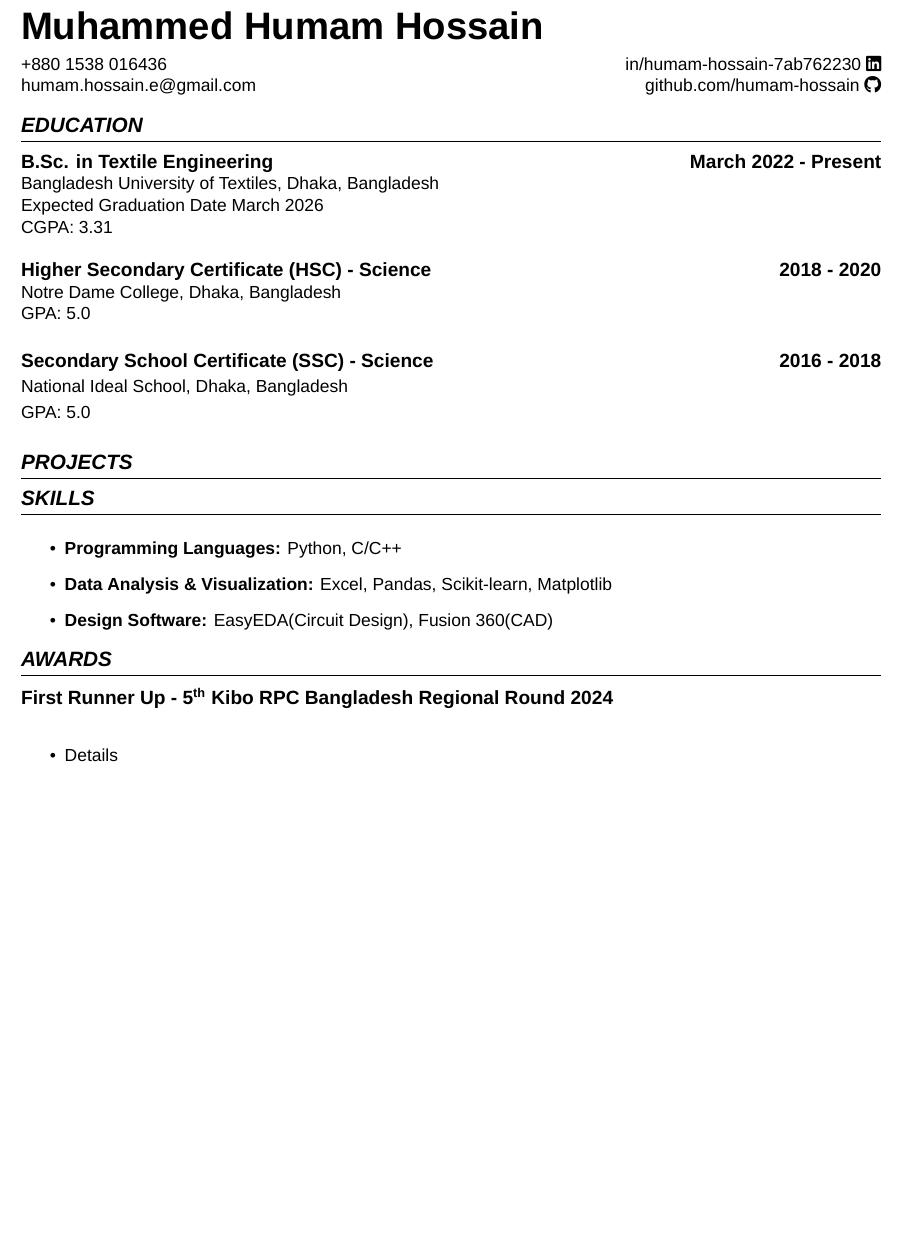
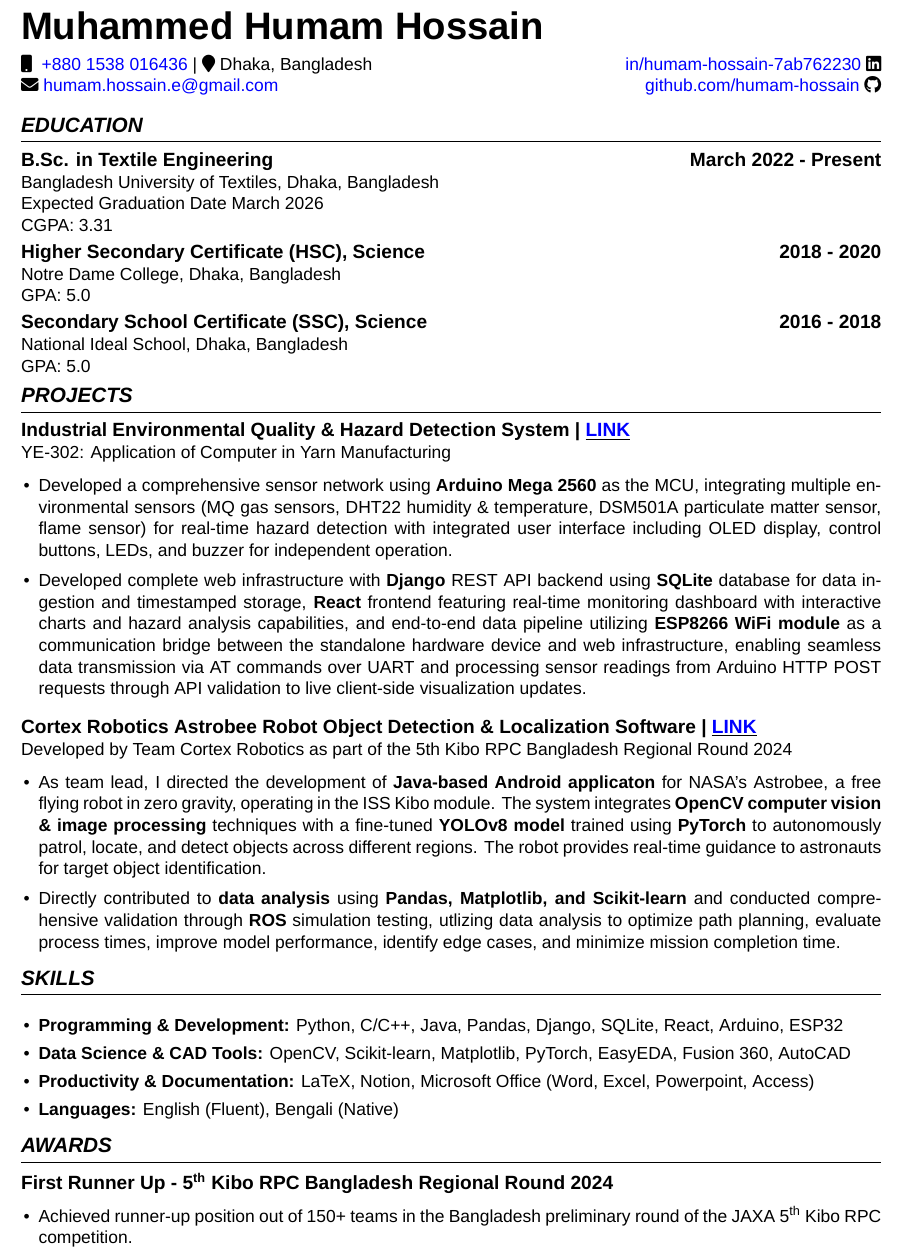
Before and after one commit to humam-hossain/humam-hossain, a LaTeX CV (cv/cv_humam_hossain.tex, which reads cv/config.tex, cv/sections/award_krpc5.tex, cv/sections/awards.tex): part of the page, cut so that both start at the same text, the shorter picture padded with empty space. Compiled offline with XeLaTeX; a missing font is replaced by an installed copy or a similar font.

Commit message:
[DONE] intern cv done

```diff
--- a/cv/config.tex
+++ b/cv/config.tex
@@ -16,3 +16,9 @@
 
 % clickable urls
 \usepackage[hidelinks]{hyperref}
+
+% color text
+\usepackage{xcolor}
+
+% list
+\usepackage{enumitem}
--- a/cv/cv_humam_hossain.tex
+++ b/cv/cv_humam_hossain.tex
@@ -1,9 +1,34 @@
 \input{config.tex}
 
 \begin{document}
+% header section
 \input{sections/header.tex}
+
+% education section
+{\noindent\fontsize{13pt}{16pt}\bfseries\itshape EDUCATION\par}
+\vspace{0.5em}
+\hrule
+\vspace{0.6em}
 \input{sections/education.tex}
-\input{sections/projects.tex}
+
+% project section
+{\noindent\fontsize{13pt}{16pt}\bfseries\itshape PROJECTS\par}
+\vspace{0.5em}
+\hrule
+\vspace{0.6em}
+\input{sections/project_env_quality_control.tex}
+\vspace{0.3em}
+\input{sections/project_krpc5.tex}
+
+% skill section
 \input{sections/skills.tex}
-\input{sections/awards.tex}
+
+% awards section
+{\noindent\fontsize{13pt}{16pt}\bfseries\itshape AWARDS\par}
+\vspace{0.5em}
+\hrule
+\vspace{0.6em}
+\input{sections/award_krpc5.tex}
+
+% references section
 \end{document}
--- /dev/null
+++ b/cv/sections/award_krpc5.tex
@@ -0,0 +1,5 @@
+\noindent
+{\noindent\fontsize{12pt}{15pt}\bfseries First Runner Up - 5\textsuperscript{th} Kibo RPC Bangladesh Regional Round 2024}
+\begin{itemize}[leftmargin=1em, itemsep=0em, labelsep=0.5em]
+    \item Achieved runner-up position out of 150+ teams in the Bangladesh preliminary round of the JAXA 5\textsuperscript{th} Kibo RPC competition.
+\end{itemize}
--- a/cv/sections/awards.tex
+++ /dev/null
@@ -1,10 +0,0 @@
-{\noindent\fontsize{13pt}{16pt}\bfseries\itshape AWARDS\par}
-\vspace{0.5em}
-\hrule
-\vspace{0.7em}
-
-\noindent
-{\fontsize{12pt}{15pt}\bfseries First Runner Up - 5\textsuperscript{th} Kibo RPC Bangladesh Regional Round 2024}\\
-\begin{itemize}
-    \item Details
-\end{itemize}
--- a/cv/sections/education.tex
+++ b/cv/sections/education.tex
@@ -27,13 +24,13 @@
     {\fontsize{12pt}{15pt}\bfseries 2018 - 2020}
 \end{minipage}
 Notre Dame College, Dhaka, Bangladesh\\
-GPA: 5.0 \\
-
+GPA: 5.0\par
+\vspace{0.3em}
 
 \noindent
 \begin{minipage}[t]{0.50\textwidth}
     \raggedright
-    {\fontsize{12pt}{15pt}\bfseries Secondary School Certificate (SSC) - Science}
+    {\fontsize{12pt}{15pt}\bfseries Secondary School Certificate (SSC), Science}
 \end{minipage}%
 \hfill
 \begin{minipage}[t]{0.50\textwidth}
--- a/cv/sections/header.tex
+++ b/cv/sections/header.tex
@@ -4,15 +4,15 @@
 % Left block: name, phone, email
 \begin{minipage}[t]{0.50\textwidth}
     \raggedright
-    \href{tel:+8801538016436}{+880 1538 016436} \\
-    \href{mailto:humam.hossain.e@gmail.com}{humam.hossain.e@gmail.com}
+    \faMobile\ \ \href{tel:+8801538016436}{\textcolor{blue}{+880 1538 016436}} | \faMapMarker \ Dhaka, Bangladesh \\
+    \faEnvelope\ \href{mailto:humam.hossain.e@gmail.com}{\textcolor{blue}{humam.hossain.e@gmail.com}}
 \end{minipage}%
 \hfill
 % Right block: LinkedIn, GitHub
 \begin{minipage}[t]{0.50\textwidth}
     \raggedleft
-    \href{https://www.linkedin.com/in/humam-hossain-7ab762230/}{in/humam-hossain-7ab762230} \faLinkedin\\\
-    \href{https://github.com/humam-hossain}{github.com/humam-hossain} \faGithub\
+    \href{https://www.linkedin.com/in/humam-hossain-7ab762230/}{\textcolor{blue}{in/humam-hossain-7ab762230}} \faLinkedin\\\
+    \href{https://github.com/humam-hossain}{\textcolor{blue}{github.com/humam-hossain}} \faGithub\
 \end{minipage}
 
 \vspace{1.2em}
--- /dev/null
+++ b/cv/sections/project_env_quality_control.tex
@@ -0,0 +1,8 @@
+\noindent
+{\noindent\fontsize{12pt}{15pt}\bfseries Industrial Environmental Quality \& Hazard Detection System | \href{https://github.com/humam-hossain/arduino-env-hazard.git}{\underline{\textcolor{blue}{LINK}}}} \\
+{\fontsize{9pt}{11pt}YE-302: Application of Computer in Yarn Manufacturing}
+\begin{itemize}[leftmargin=1em, itemsep=0.1em, labelsep=0.5em]
+    \item Developed a comprehensive sensor network using \textbf{Arduino Mega 2560} as the MCU, integrating multiple environmental sensors (MQ gas sensors, DHT22 humidity \& temperature, DSM501A particulate matter sensor, flame sensor) for real-time hazard detection with integrated user interface including OLED display, control buttons, LEDs, and buzzer for independent operation.
+
+    \item Developed complete web infrastructure with \textbf{Django} REST API backend using \textbf{SQLite} database for data ingestion and timestamped storage, \textbf{React} frontend featuring real-time monitoring dashboard with interactive charts and hazard analysis capabilities, and end-to-end data pipeline utilizing \textbf{ESP8266 WiFi module} as a communication bridge between the standalone hardware device and web infrastructure, enabling seamless data transmission via AT commands over UART and processing sensor readings from Arduino HTTP POST requests through API validation to live client-side visualization updates.
+\end{itemize}
--- /dev/null
+++ b/cv/sections/project_krpc5.tex
@@ -0,0 +1,8 @@
+\noindent
+{\noindent\fontsize{12pt}{15pt}\bfseries Cortex Robotics Astrobee Robot Object Detection \& Localization Software | \href{https://www.linkedin.com/posts/humam-hossain-7ab762230_we-are-delighted-to-announce-that-cortex-activity-7216897808526630913-fK7n?utm_source=share&utm_medium=member_desktop&rcm=ACoAADnGy_MBOD27r03GQ-w_ksuO4sb1-cAV6_A}{\underline{\textcolor{blue}{LINK}}}} \\
+{\fontsize{9pt}{11pt}Developed by Team Cortex Robotics as part of the 5th Kibo RPC Bangladesh Regional Round 2024}
+\begin{itemize}[leftmargin=1em, itemsep=0.1em, labelsep=0.5em]
+    \item As team lead, I directed the development of \textbf{Java-based Android applicaton} for NASA's Astrobee, a free flying robot in zero gravity, operating in the ISS Kibo module. The system integrates \textbf{OpenCV computer vision \& image processing} techniques with a fine-tuned \textbf{YOLOv8 model} trained using \textbf{PyTorch} to autonomously patrol, locate, and detect objects across different regions. The robot provides real-time guidance to astronauts for target object identification.
+
+    \item Directly contributed to \textbf{data analysis} using \textbf{Pandas, Matplotlib, and Scikit-learn} and conducted comprehensive validation through \textbf{ROS} simulation testing, utlizing data analysis to optimize path planning, evaluate process times, improve model performance, identify edge cases, and minimize mission completion time.
+\end{itemize}
--- a/cv/sections/skills.tex
+++ b/cv/sections/skills.tex
@@ -4,8 +4,9 @@
 \vspace{0.7em}
 
 \noindent
-\begin{itemize}
-    \item \textbf{Programming Languages:} Python, C/C++
-    \item \textbf{Data Analysis \& Visualization:} Excel, Pandas, Scikit-learn, Matplotlib
-    \item \textbf{Design Software:} EasyEDA(Circuit Design), Fusion 360(CAD)
+\begin{itemize}[leftmargin=1em, itemsep=0em, labelsep=0.5em]
+    \item \textbf{Programming \& Development:} Python, C/C++, Java, Pandas, Django, SQLite, React, Arduino, ESP32
+    \item \textbf{Data Science \& CAD Tools:} OpenCV, Scikit-learn, Matplotlib, PyTorch, EasyEDA, Fusion 360, AutoCAD
+    \item \textbf{Productivity \& Documentation:} LaTeX, Notion, Microsoft Office (Word, Excel, Powerpoint, Access)
+    \item \textbf{Languages:} English (Fluent), Bengali (Native)
 \end{itemize}
```
Also changed, not shown: cv/sections/projects.tex (deleted, +0 -4 lines), cv/cv_humam_hossain.pdf, cv/sections/education.tex (12 more changed lines).
